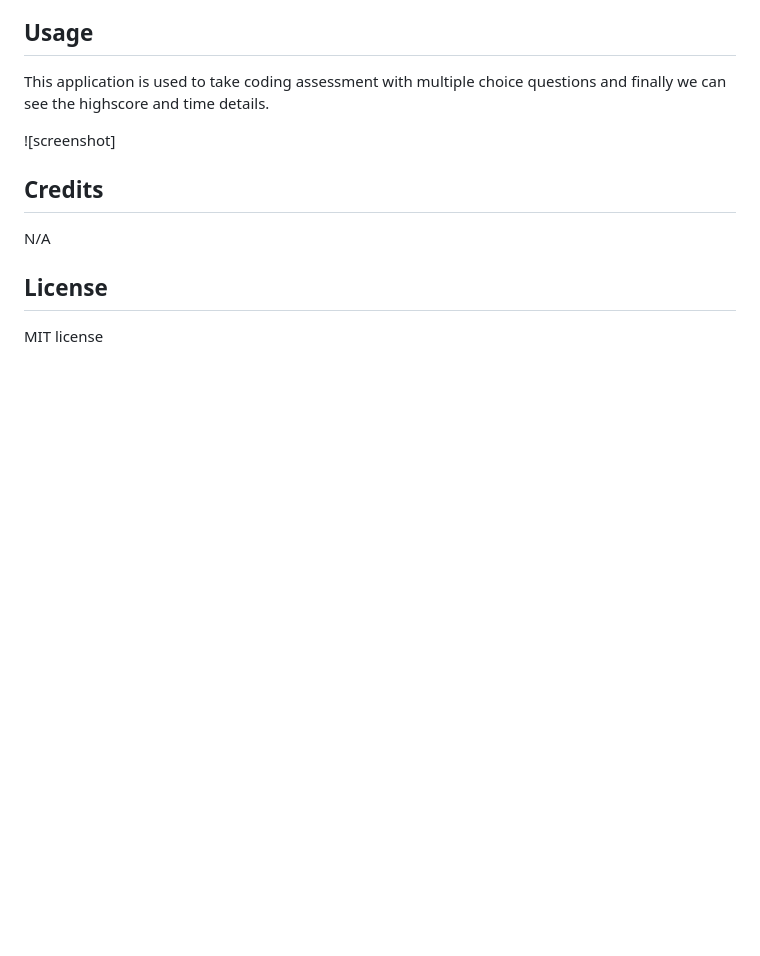
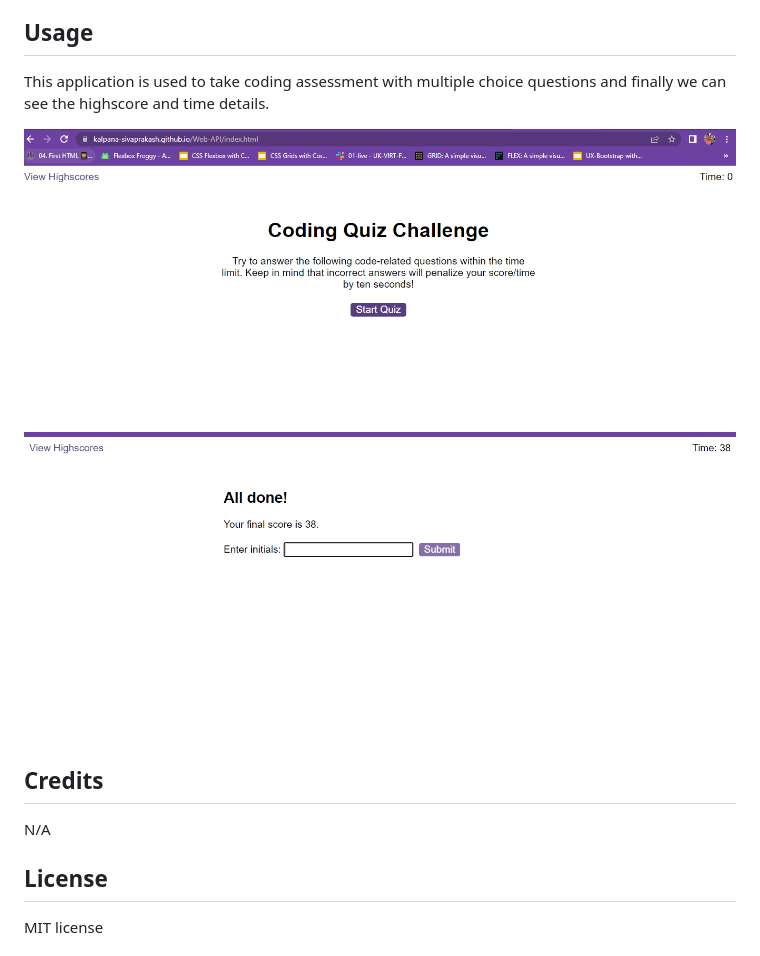
Before and after one commit to Kalpana-Sivaprakash/Web-API, a Markdown page: README.md, the part around the change. Drawn GitHub-style; pictures changed too: assets/image/SC2.PNG (added); blank space fills up the shorter version.

```diff
--- a/README.md
+++ b/README.md
@@ -16,7 +16,8 @@ N/A
 ## Usage
 This application is used to take coding assessment with multiple choice questions and finally we can see the highscore and time details.
 
-![screenshot]
+![screenshot](assets/image/SC1.PNG)
+![screenshot](assets/image/SC2.PNG)
 
 
 ## Credits
```
